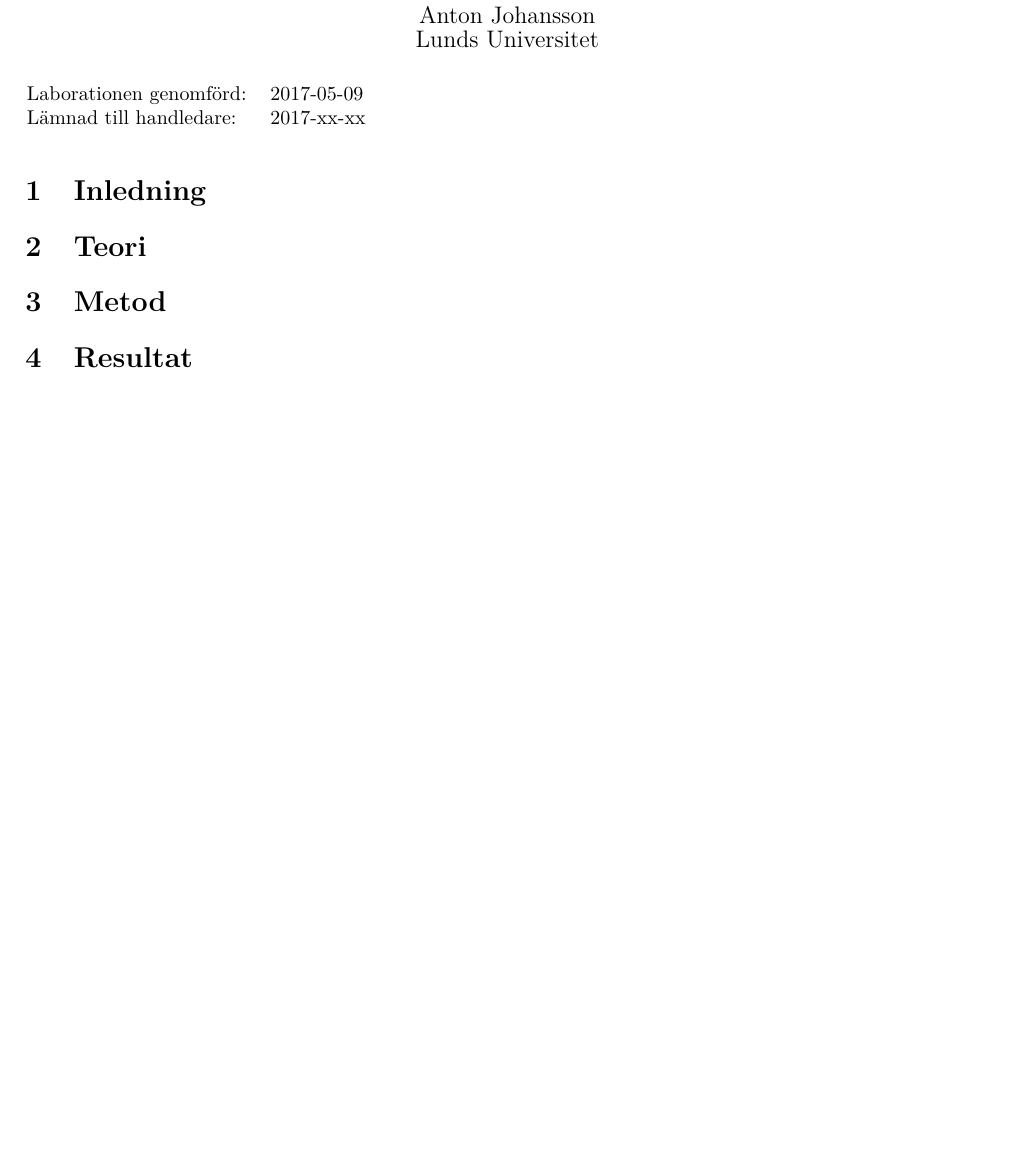
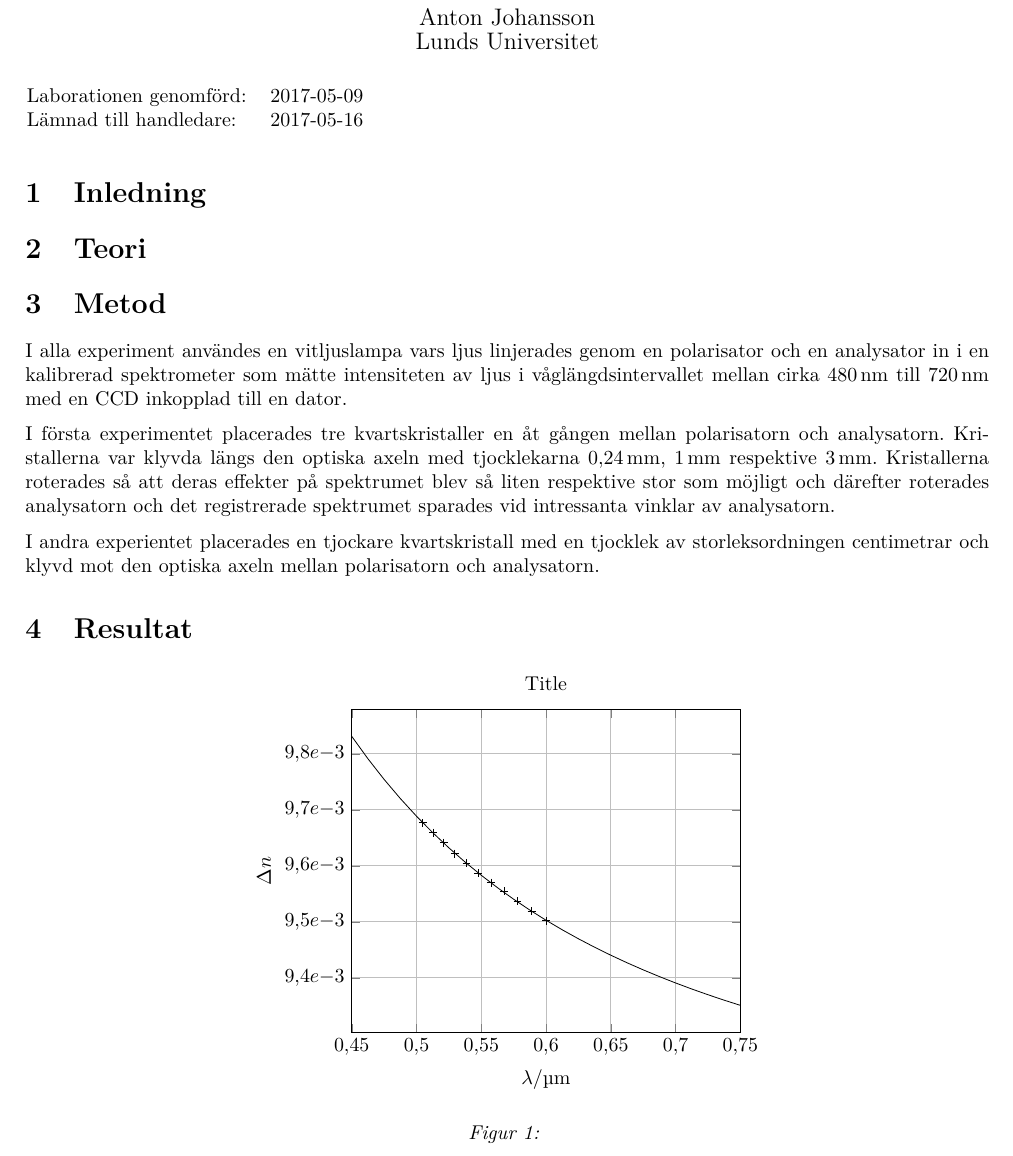
Before and after one commit to AntonJohansson/FAFF30, a LaTeX document (PolarisationLabb/Polarisationlabb.tex): part of the page before the commit and part of page 1 of 2 after it, cut so that both start at the same text, the shorter picture padded with empty space. Compiled offline with pdfLaTeX.

Commit message:
Lade till metod, lite formler i andra filer och uträkning av brytningsindexvariationen pga våglängd.

```diff
--- a/PolarisationLabb/Polarisationlabb.tex
+++ b/PolarisationLabb/Polarisationlabb.tex
@@ -109,7 +109,7 @@
 \begin{tabular}{ll}
 Laborationen genomförd: &	2017-05-09 \\
 %Rapporten kamratgranskad: &	2013-xx-xx \\
-Lämnad till handledare: &	2017-xx-xx \\
+Lämnad till handledare: &	2017-05-16 \\
 \end{tabular}
 
 \vspace{3mm}
@@ -134,7 +134,57 @@ Lämnad till handledare: &	2017-xx-xx \\
   % statistiska  metoder. Där  valmöjligheter finns,  diskutera de  gjorda
   % valen.
 
+  I alla experiment användes en vitljuslampa vars ljus linjerades genom en polarisator och en analysator in i en kalibrerad spektrometer som mätte intensiteten av ljus i våglängdsintervallet mellan cirka \SI{480}{\nano\meter} till \SI{720}{\nano\meter} med en CCD inkopplad till en dator.
+
+  I första experimentet placerades tre kvartskristaller en åt gången mellan polarisatorn och analysatorn. Kristallerna var klyvda längs den optiska axeln med tjocklekarna \SI{0.24}{\milli\meter}, \SI{1}{\milli\meter} respektive \SI{3}{\milli\meter}. Kristallerna roterades så att deras effekter på spektrumet blev så liten respektive stor som möjligt och därefter roterades analysatorn och det registrerade spektrumet sparades vid intressanta vinklar av analysatorn.
+
+  I andra experientet placerades en tjockare kvartskristall med en tjocklek av storleksordningen centimetrar och klyvd mot den optiska axeln mellan polarisatorn och analysatorn.
+
 \section{Resultat}
+
+\FloatBarrier
+
+\pgfmathsetmacro{\A}{0.009081}
+\pgfmathsetmacro{\B}{0.0001519}
+\pgfmathsetmacro{\m}{58}
+%\pgfmathsetmacro{\A}{0.009356}
+%\pgfmathsetmacro{\B}{0.0001245}
+%\pgfmathsetmacro{\m}{59}
+\pgfmathsetmacro{\d}{3000}
+
+\begin{figure}[ht]
+	\centering
+	\begin{tikzpicture}
+	\begin{axis}[
+	title=Title,
+	grid=both,
+	xlabel=$\lambda$/\si{\micro\meter},
+	ylabel=$\Delta n$,
+	xmin=0.45,
+	xmax=0.75,
+	scaled ticks=false,
+	y tick label style={/pgf/number format/.cd,sci,sci e}
+	]
+	\addplot[mark=none,domain=0.45:0.75] {\A + \B/x^2};
+	\addplot[only marks,mark=+] coordinates {
+		(0.504870000000000, 0.009676675000000)
+		(0.512890000000000, 0.009659428333333)
+		(0.521150000000000, 0.009641275000000)
+		(0.529640000000000, 0.009621793333333)
+		(0.538600000000000, 0.009605033333333)
+		(0.547800000000000, 0.009586500000000)
+		(0.557470000000000, 0.009569901666667)
+		(0.567610000000000, 0.009554768333333)
+		(0.577980000000000, 0.009536670000000)
+		(0.588820000000000, 0.009519256666667)
+		(0.600120000000000, 0.009501900000000)
+	};
+	\end{axis}
+	\end{tikzpicture}
+	\caption{}
+\end{figure}
+
+\FloatBarrier
 
 \section{Diskussion}
   %Är resultaten rimliga? Vad hade kunnat göras annorlunda?
```
Also changed, not shown: PolarisationLabb/formler/härledning dubbelbrytning intensitet.txt (added, +29 -0 lines), 2 other files.
